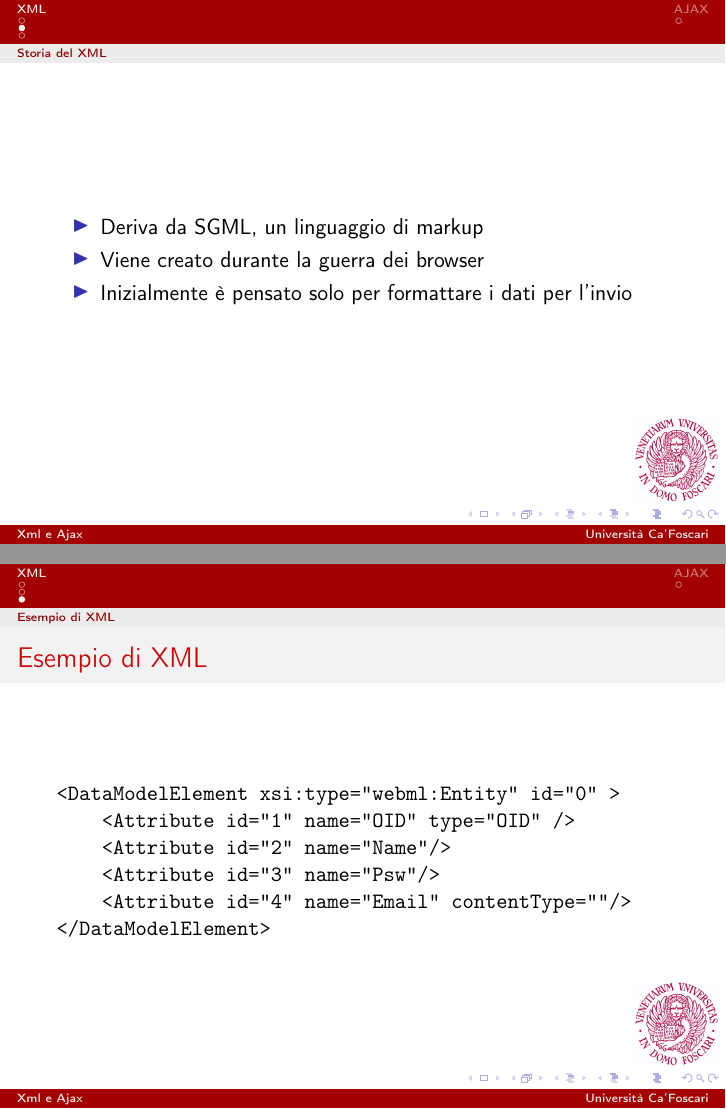
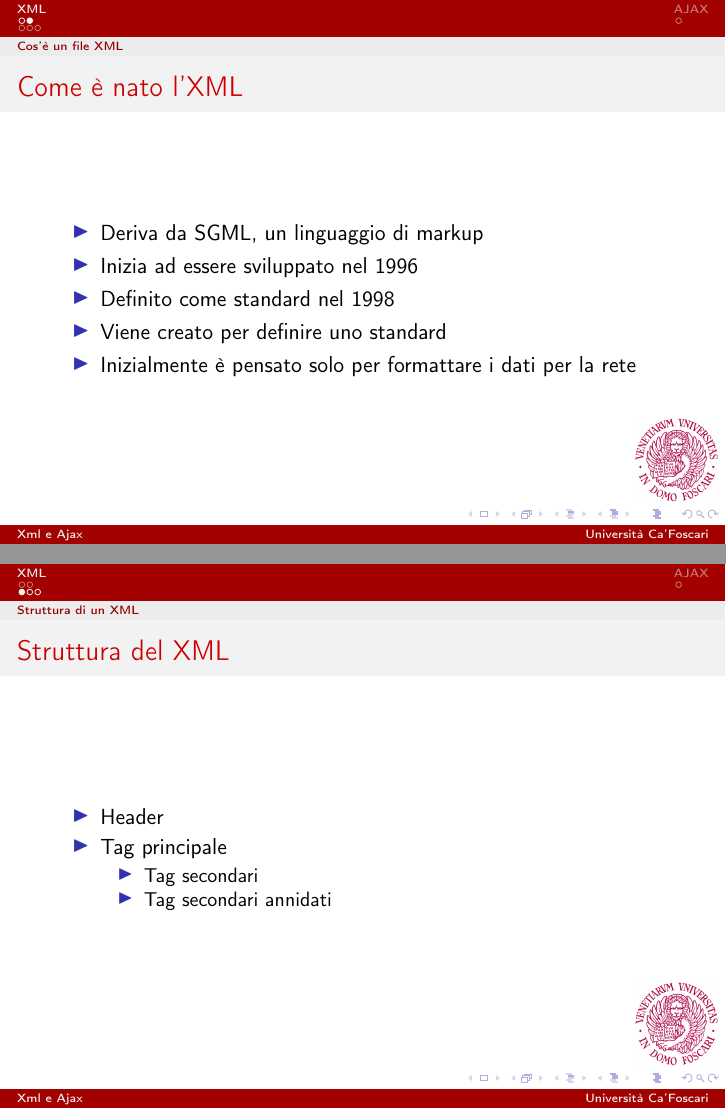
Before and after one commit to fundor333/TesinaReti, LaTeX slides (Beamer/Beamer.tex): pages 3 and 4 of 5 before the commit and pages 3 and 4 of 7 after it, joined at a grey line. Compiled offline with pdfLaTeX.

Commit message:
Avanzamento del documento inserendo le pratiche per la validazione

```diff
--- a/Beamer/Beamer.tex
+++ b/Beamer/Beamer.tex
@@ -34,19 +34,46 @@
     \end{itemize}
 \end{frame}
 
-\subsection{Storia del XML}
 \begin{frame}
+    \frametitle{Come è nato l'XML}
     \begin{itemize}
     \item Deriva da SGML, un linguaggio di markup
-    \item Viene creato durante la guerra dei browser
-    \item Inizialmente è pensato solo per formattare i dati per l'invio
+    \item Inizia ad essere sviluppato nel 1996
+    \item Definito come standard nel 1998
+    \item Viene creato per definire uno standard
+    \item Inizialmente è pensato solo per formattare i dati per la rete
+    \end{itemize}
+
+\end{frame}
+
+\subsection{Struttura di un XML}
+\begin{frame}
+    \frametitle{Struttura del XML}
+    \begin{itemize}
+        \item Header
+        \item Tag principale
+        \begin{itemize}
+            \item Tag secondari
+            \item Tag secondari annidati
+        \end{itemize}
+    \end{itemize}
+\end{frame}
+
+\begin{frame}
+    \frametitle{Vincoli sintattici}
+    Per poter passare la validazione devono:
+    \begin{itemize}
+    \item Ogni tag deve essere compreso tra due parentesi angolate
+    \item Ogni tag deve essere chiuso con \/ o avere il tag di chiusura
+    \item I tag non possono iniziare con numeri
+    \item I tag non possono iniziare con caratteri speciali
+    \item I tag non possono contenere spazi
+    \item I tag devono essere correttamente annidati
     \end{itemize}
 
 \end{frame}
 
 
-
-\subsection{Esempio di XML}
 \begin{frame}[fragile]
     \frametitle{Esempio di XML}
     \begin{verbatim}
```
